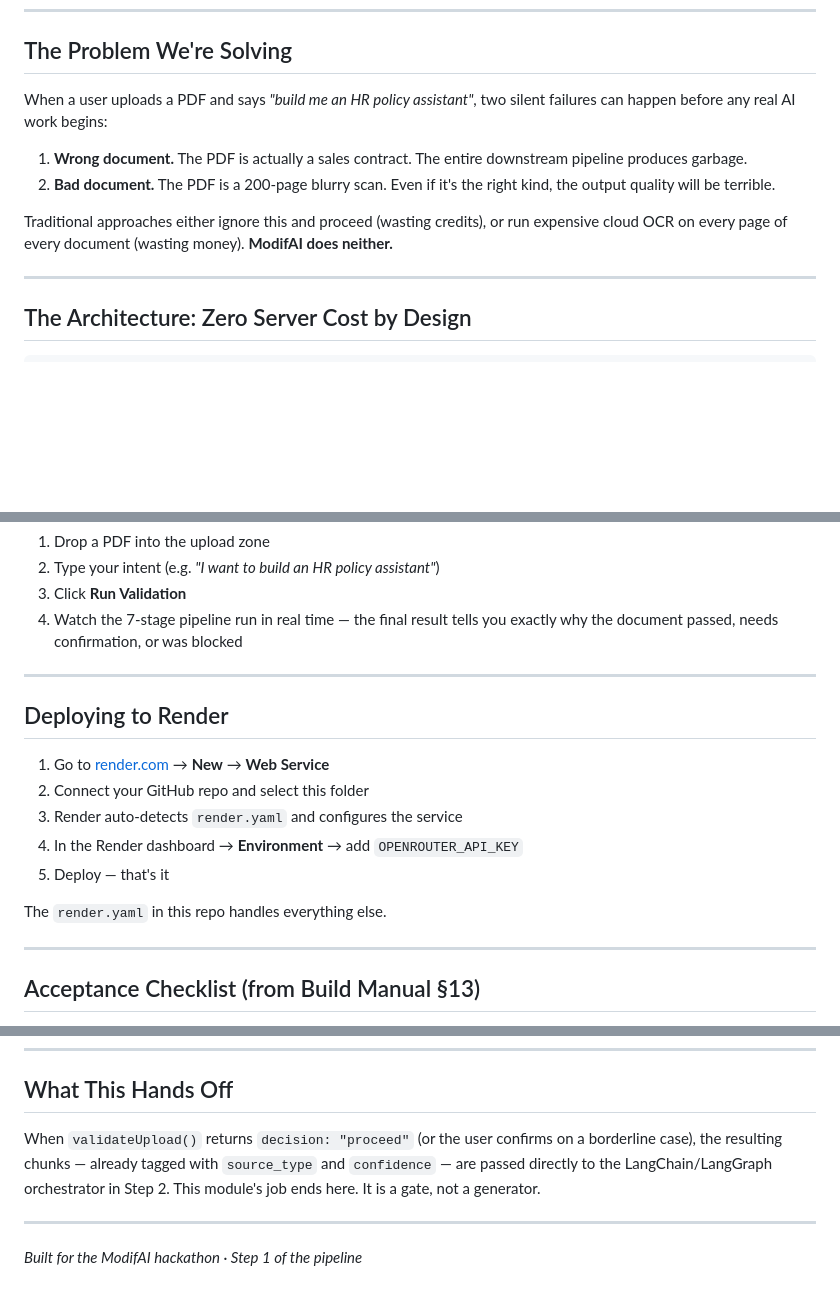
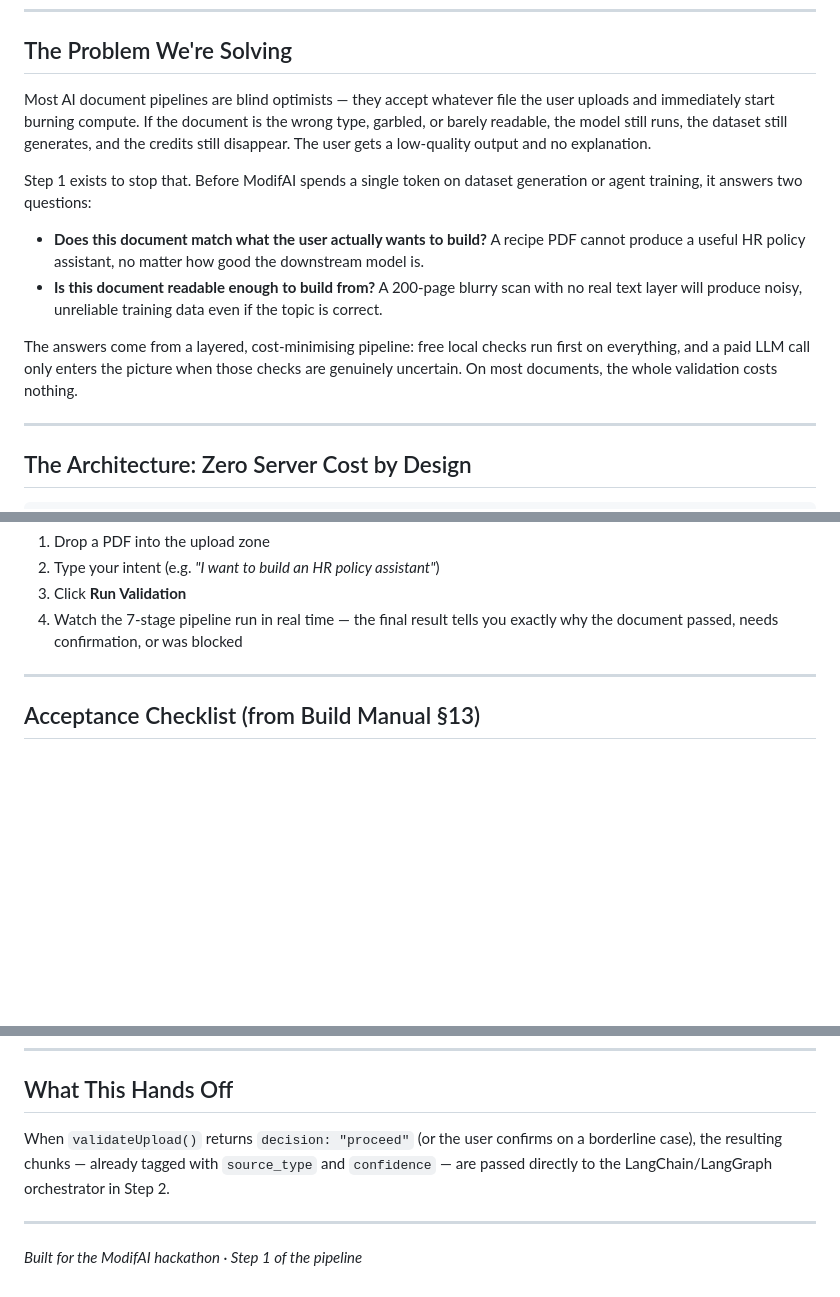
Before and after one commit to AdvityaDua/modifai, a Markdown page: README.md, 3 parts joined by grey strips. GitHub-like rendering; blank space fills up the shorter version.

Commit message:
docs(readme): sharpen problem statement, remove Render section, clean up handoff note
- Rewrites 'The Problem We're Solving' to lead with the industry pattern
  being challenged rather than a single-user example. Frames the cost and
  quality failure modes more precisely.
- Removes the Deploying to Render section (covered separately)
- Removes the redundant 'It is a gate, not a generator' sign-off line

```diff
--- a/README.md
+++ b/README.md
@@ -7,12 +7,14 @@
 
 ## The Problem We're Solving
 
-When a user uploads a PDF and says *"build me an HR policy assistant"*, two silent failures can happen before any real AI work begins:
+Most AI document pipelines are blind optimists — they accept whatever file the user uploads and immediately start burning compute. If the document is the wrong type, garbled, or barely readable, the model still runs, the dataset still generates, and the credits still disappear. The user gets a low-quality output and no explanation.
 
-1. **Wrong document.** The PDF is actually a sales contract. The entire downstream pipeline produces garbage.
-2. **Bad document.** The PDF is a 200-page blurry scan. Even if it's the right kind, the output quality will be terrible.
+Step 1 exists to stop that. Before ModifAI spends a single token on dataset generation or agent training, it answers two questions:
 
-Traditional approaches either ignore this and proceed (wasting credits), or run expensive cloud OCR on every page of every document (wasting money). **ModifAI does neither.**
+- **Does this document match what the user actually wants to build?** A recipe PDF cannot produce a useful HR policy assistant, no matter how good the downstream model is.
+- **Is this document readable enough to build from?** A 200-page blurry scan with no real text layer will produce noisy, unreliable training data even if the topic is correct.
+
+The answers come from a layered, cost-minimising pipeline: free local checks run first on everything, and a paid LLM call only enters the picture when those checks are genuinely uncertain. On most documents, the whole validation costs nothing.
 
 ---
 
@@ -86,18 +88,6 @@ npm start
 
 ---
 
-## Deploying to Render
-
-1. Go to [render.com](https://render.com) → **New** → **Web Service**
-2. Connect your GitHub repo and select this folder
-3. Render auto-detects `render.yaml` and configures the service
-4. In the Render dashboard → **Environment** → add `OPENROUTER_API_KEY`
-5. Deploy — that's it
-
-The `render.yaml` in this repo handles everything else.
-
----
-
 ## Acceptance Checklist (from Build Manual §13)
 
 - [ ] Text-native PDF → zero OCR calls, processed in milliseconds
@@ -136,7 +126,7 @@ step1-input-validation/
 
 ## What This Hands Off
 
-When `validateUpload()` returns `decision: "proceed"` (or the user confirms on a borderline case), the resulting chunks — already tagged with `source_type` and `confidence` — are passed directly to the LangChain/LangGraph orchestrator in Step 2. This module's job ends here. It is a gate, not a generator.
+When `validateUpload()` returns `decision: "proceed"` (or the user confirms on a borderline case), the resulting chunks — already tagged with `source_type` and `confidence` — are passed directly to the LangChain/LangGraph orchestrator in Step 2.
 
 ---
 
```
